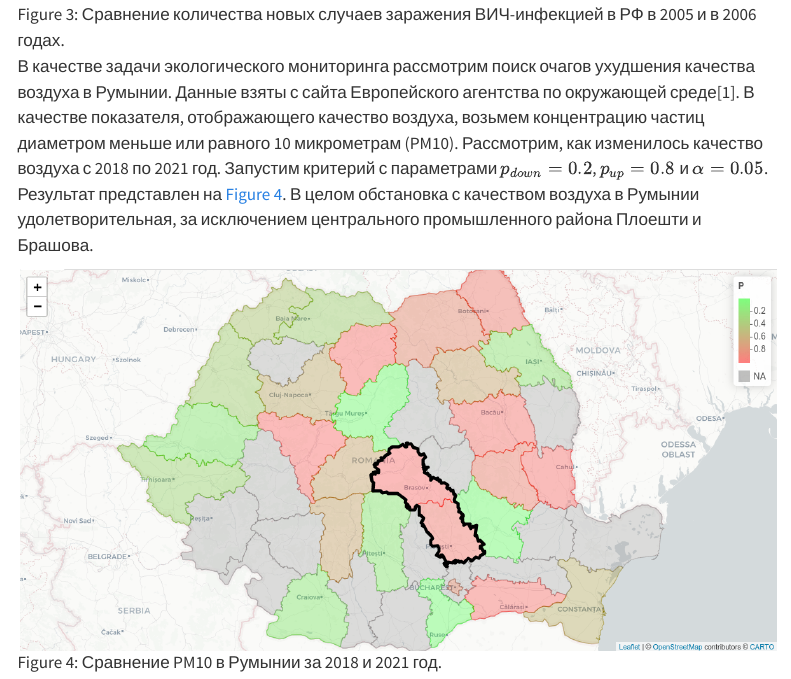
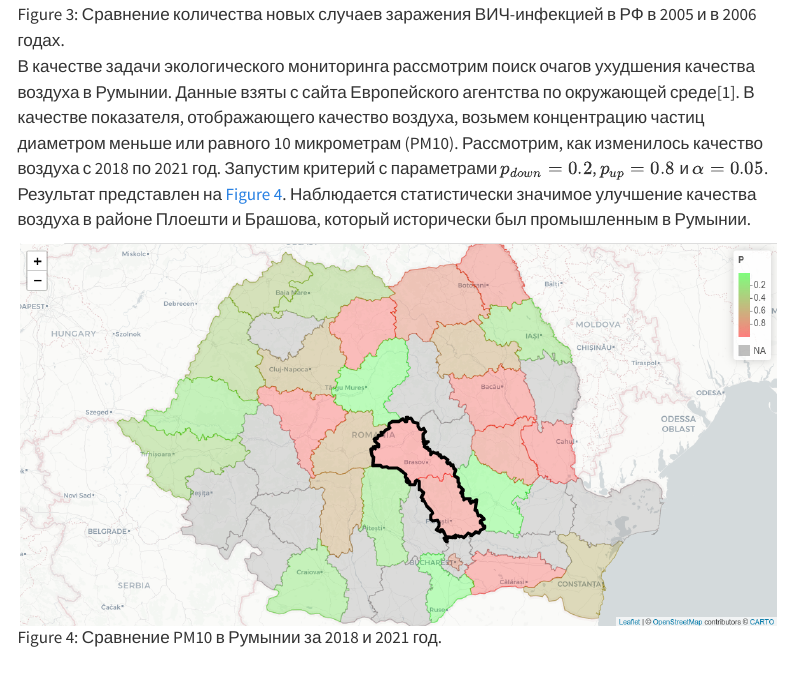
Before and after one commit to SmirnygaTotoshka/MapClust, a Quarto document (article/article.qmd): the page in a window 1100 px wide, from 3530 px down. Rendered offline with R 4.5, knitr and Pandoc in place of Quarto, with nearby package versions; drawn as R Markdown's standard HTML page in place of the format the file asks for; menus at the side of the page are left out.

Commit message:
fix article error

```diff
--- a/article/article.qmd
+++ b/article/article.qmd
@@ -78,7 +78,7 @@ $$ {#eq-discharges-stat}
 
 ![Сравнение количества новых случаев заражения ВИЧ-инфекцией в РФ в 2005 и в 2006 годах.](result_3.png){#fig-third}
 
-В качестве задачи экологического мониторинга рассмотрим поиск очагов ухудшения качества воздуха в Румынии. Данные взяты с сайта Европейского агентства по окружающей среде[@annuala]. В качестве показателя, отображающего качество воздуха, возьмем концентрацию частиц диаметром меньше или равного 10 микрометрам (PM10). Рассмотрим, как изменилось качество воздуха с 2018 по 2021 год. Запустим критерий с параметрами $p_{down}=0.2$, $p_{up}=0.8$ и $\alpha=0.05$. Результат представлен на @fig-fourth. В целом обстановка с качеством воздуха в Румынии удолетворительная, за исключением центрального промышленного района Плоешти и Брашова.
+В качестве задачи экологического мониторинга рассмотрим поиск очагов ухудшения качества воздуха в Румынии. Данные взяты с сайта Европейского агентства по окружающей среде[@annuala]. В качестве показателя, отображающего качество воздуха, возьмем концентрацию частиц диаметром меньше или равного 10 микрометрам (PM10). Рассмотрим, как изменилось качество воздуха с 2018 по 2021 год. Запустим критерий с параметрами $p_{down}=0.2$, $p_{up}=0.8$ и $\alpha=0.05$. Результат представлен на @fig-fourth. Наблюдается статистически значимое улучшение качества воздуха в районе Плоешти и Брашова, который исторически был промышленным в Румынии.
 
 ![Сравнение PM10 в Румынии за 2018 и 2021 год.](result_4.png){#fig-fourth}
 
```
Also changed, not shown: 1 other file.
